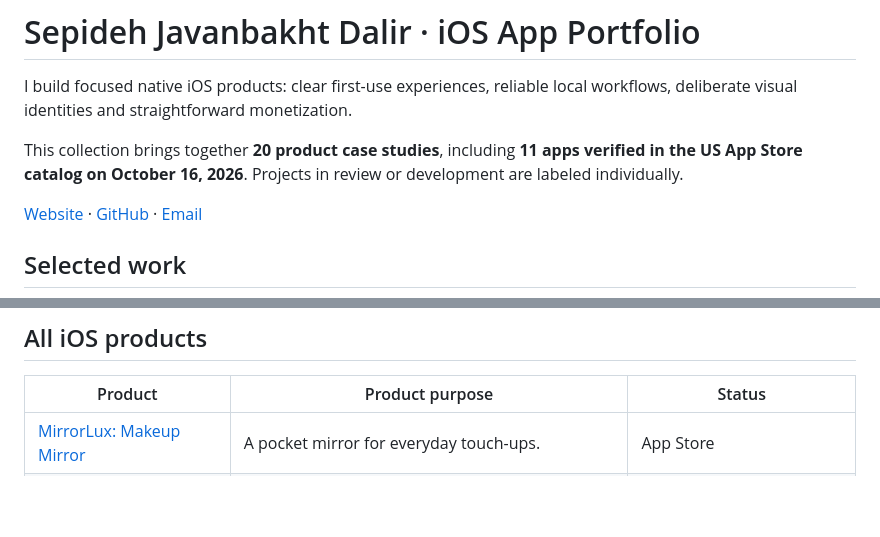
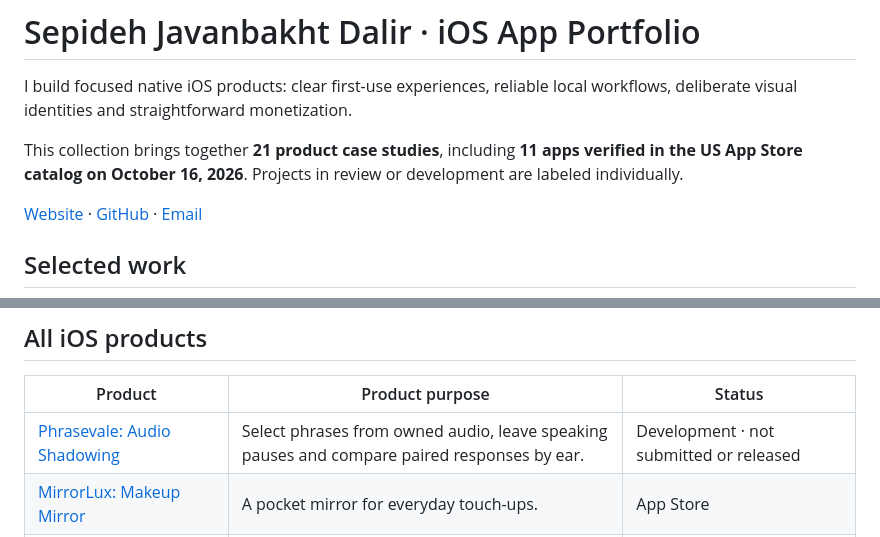
Before and after one commit to sepidehdalir/ios-app-portfolio, a Markdown page: README.md, 2 parts joined by grey strips. Drawn GitHub-style; blank space fills up the shorter version.

Commit message:
Add Phrasevale development case study and reviewed native campaigns

```diff
--- a/README.md
+++ b/README.md
@@ -2,7 +2,7 @@
 
 I build focused native iOS products: clear first-use experiences, reliable local workflows, deliberate visual identities and straightforward monetization.
 
-This collection brings together **20 product case studies**, including **11 apps verified in the US App Store catalog on October 16, 2026**. Projects in review or development are labeled individually.
+This collection brings together **21 product case studies**, including **11 apps verified in the US App Store catalog on October 16, 2026**. Projects in review or development are labeled individually.
 
 [Website](https://www.arvinify.com) · [GitHub](https://github.com/sepidehdalir) · [Email](mailto:hello@arvinify.com)
 
@@ -23,6 +23,7 @@ This collection brings together **20 product case studies**, including **11 apps
 
 | Product | Product purpose | Status |
 | --- | --- | --- |
+| [Phrasevale: Audio Shadowing](projects/phrasevale.md) | Select phrases from owned audio, leave speaking pauses and compare paired responses by ear. | Development · not submitted or released |
 | [MirrorLux: Makeup Mirror](projects/mirrorlux.md) | A pocket mirror for everyday touch-ups. | App Store |
 | [Contractor Calculator: Jobsite](projects/contractor-calculator.md) | Material estimates with the math explained. | App Store |
 | [Foliolette: Print to Size](projects/foliolette.md) | The photo sizes you choose, on one printable sheet. | App Store |
```
Also changed, not shown: projects/phrasevale.md (added, +28 -0 lines).
